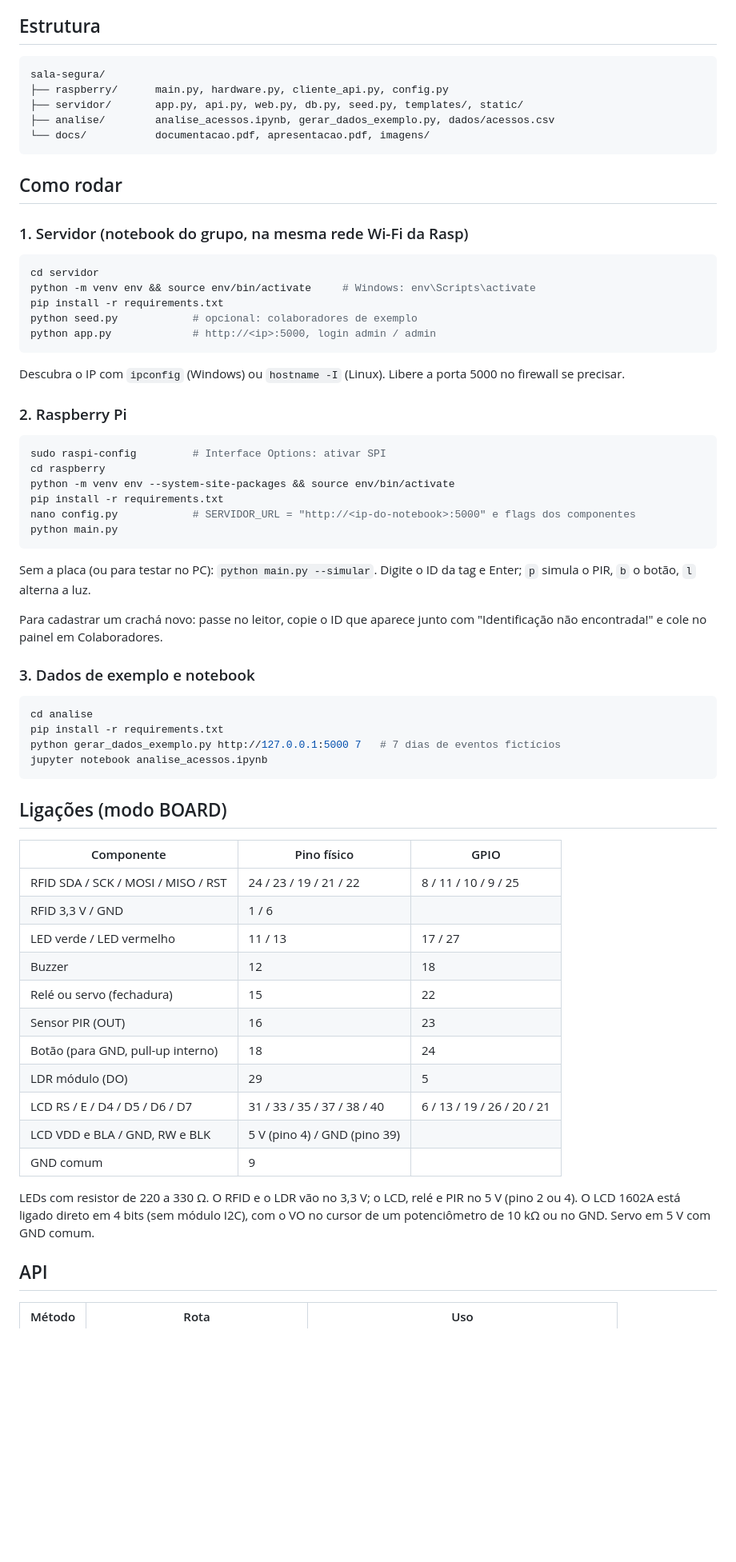
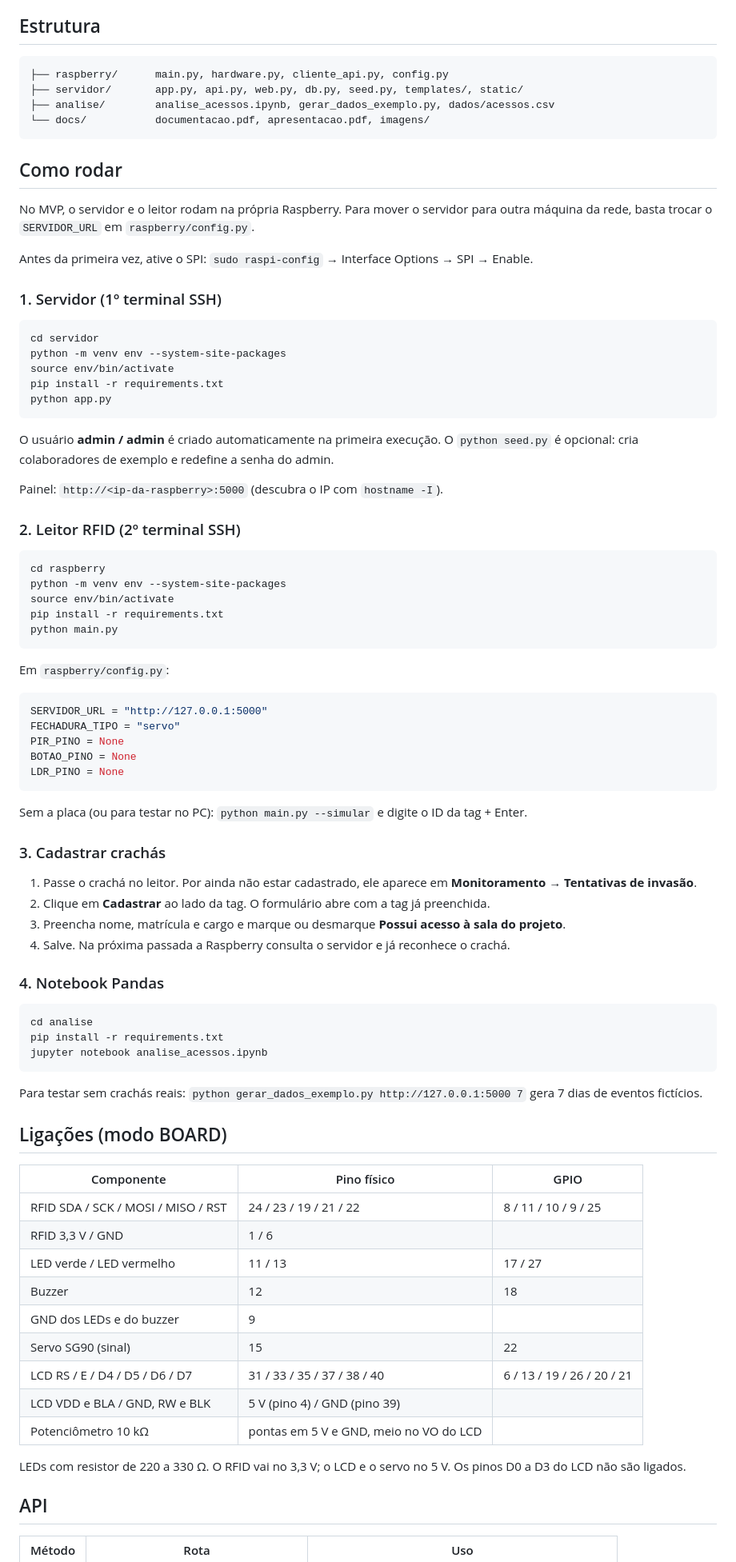
Before and after one commit to EduTremea/Trabalho-Rasp-Final, a Markdown page: README.md, the part around one of its changes. Shown at 80% size. GitHub-like rendering; blank space fills up the shorter version.

Commit message:
README com a montagem real

````diff
--- a/README.md
+++ b/README.md
@@ -44,7 +51,6 @@ Entrada e saída alternam a cada leitura do mesmo crachá. O LDR só informa se
 ## Estrutura
 
 ```
-sala-segura/
 ├── raspberry/      main.py, hardware.py, cliente_api.py, config.py
 ├── servidor/       app.py, api.py, web.py, db.py, seed.py, templates/, static/
 ├── analise/        analise_acessos.ipynb, gerar_dados_exemplo.py, dados/acessos.csv
@@ -53,41 +59,62 @@ sala-segura/
 
 ## Como rodar
 
-### 1. Servidor (notebook do grupo, na mesma rede Wi-Fi da Rasp)
+No MVP, o servidor e o leitor rodam na própria Raspberry. Para mover o servidor para outra máquina da rede, basta trocar o `SERVIDOR_URL` em `raspberry/config.py`.
+
+Antes da primeira vez, ative o SPI: `sudo raspi-config` → Interface Options → SPI → Enable.
+
+### 1. Servidor (1º terminal SSH)
 
 ```bash
 cd servidor
-python -m venv env && source env/bin/activate     # Windows: env\Scripts\activate
+python -m venv env --system-site-packages
+source env/bin/activate
 pip install -r requirements.txt
-python seed.py            # opcional: colaboradores de exemplo
-python app.py             # http://<ip>:5000, login admin / admin
+python app.py
 ```
 
-Descubra o IP com `ipconfig` (Windows) ou `hostname -I` (Linux). Libere a porta 5000 no firewall se precisar.
+O usuário **admin / admin** é criado automaticamente na primeira execução. O `python seed.py` é opcional: cria colaboradores de exemplo e redefine a senha do admin.
 
-### 2. Raspberry Pi
+Painel: `http://<ip-da-raspberry>:5000` (descubra o IP com `hostname -I`).
+
+### 2. Leitor RFID (2º terminal SSH)
 
 ```bash
-sudo raspi-config         # Interface Options: ativar SPI
 cd raspberry
-python -m venv env --system-site-packages && source env/bin/activate
+python -m venv env --system-site-packages
+source env/bin/activate
 pip install -r requirements.txt
-nano config.py            # SERVIDOR_URL = "http://<ip-do-notebook>:5000" e flags dos componentes
 python main.py
 ```
 
-Sem a placa (ou para testar no PC): `python main.py --simular`. Digite o ID da tag e Enter; `p` simula o PIR, `b` o botão, `l` alterna a luz.
+Em `raspberry/config.py`:
 
-Para cadastrar um crachá novo: passe no leitor, copie o ID que aparece junto com "Identificação não encontrada!" e cole no painel em Colaboradores.
+```python
+SERVIDOR_URL = "http://127.0.0.1:5000"
+FECHADURA_TIPO = "servo"
+PIR_PINO = None
+BOTAO_PINO = None
+LDR_PINO = None
+```
 
-### 3. Dados de exemplo e notebook
+Sem a placa (ou para testar no PC): `python main.py --simular` e digite o ID da tag + Enter.
+
+### 3. Cadastrar crachás
+
+1. Passe o crachá no leitor. Por ainda não estar cadastrado, ele aparece em **Monitoramento → Tentativas de invasão**.
+2. Clique em **Cadastrar** ao lado da tag. O formulário abre com a tag já preenchida.
+3. Preencha nome, matrícula e cargo e marque ou desmarque **Possui acesso à sala do projeto**.
+4. Salve. Na próxima passada a Raspberry consulta o servidor e já reconhece o crachá.
+
+### 4. Notebook Pandas
 
 ```bash
 cd analise
 pip install -r requirements.txt
-python gerar_dados_exemplo.py http://127.0.0.1:5000 7   # 7 dias de eventos fictícios
 jupyter notebook analise_acessos.ipynb
 ```
+
+Para testar sem crachás reais: `python gerar_dados_exemplo.py http://127.0.0.1:5000 7` gera 7 dias de eventos fictícios.
 
 ## Ligações (modo BOARD)
 
@@ -97,15 +124,13 @@ jupyter notebook analise_acessos.ipynb
 | RFID 3,3 V / GND | 1 / 6 | |
 | LED verde / LED vermelho | 11 / 13 | 17 / 27 |
 | Buzzer | 12 | 18 |
-| Relé ou servo (fechadura) | 15 | 22 |
-| Sensor PIR (OUT) | 16 | 23 |
-| Botão (para GND, pull-up interno) | 18 | 24 |
-| LDR módulo (DO) | 29 | 5 |
+| GND dos LEDs e do buzzer | 9 | |
+| Servo SG90 (sinal) | 15 | 22 |
 | LCD RS / E / D4 / D5 / D6 / D7 | 31 / 33 / 35 / 37 / 38 / 40 | 6 / 13 / 19 / 26 / 20 / 21 |
 | LCD VDD e BLA / GND, RW e BLK | 5 V (pino 4) / GND (pino 39) | |
-| GND comum | 9 | |
+| Potenciômetro 10 kΩ | pontas em 5 V e GND, meio no VO do LCD | |
 
-LEDs com resistor de 220 a 330 Ω. O RFID e o LDR vão no 3,3 V; o LCD, relé e PIR no 5 V (pino 2 ou 4). O LCD 1602A está ligado direto em 4 bits (sem módulo I2C), com o VO no cursor de um potenciômetro de 10 kΩ ou no GND. Servo em 5 V com GND comum.
+LEDs com resistor de 220 a 330 Ω. O RFID vai no 3,3 V; o LCD e o servo no 5 V. Os pinos D0 a D3 do LCD não são ligados.
 
 ## API
 
````
Also changed, not shown: other parts of README.md (+22 -15 lines).
